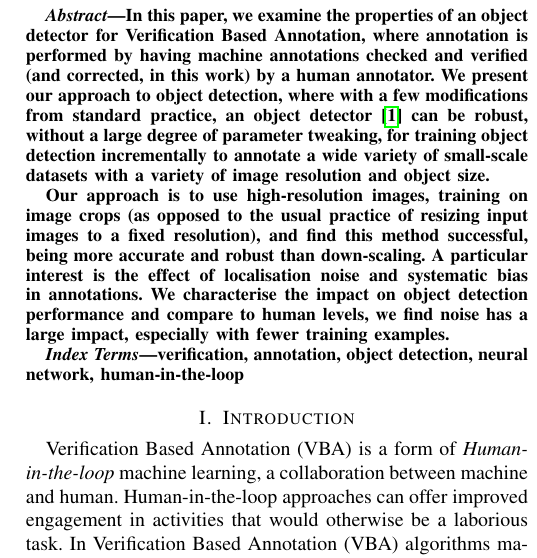
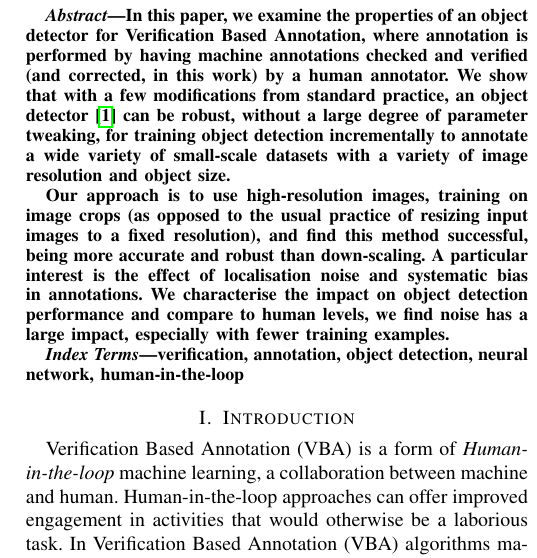
Before and after one commit to oliver-batchelor/ivcnz2019, a LaTeX paper (paper.tex): part of one column of page 1 of 6, cut so that both start at the same text. Compiled offline with pdfLaTeX; a missing font is replaced by an installed copy or a similar font; a LaTeX package or settings file that is missing is left out.

Commit message:
Updates from Overleaf

```diff
--- a/paper.tex
+++ b/paper.tex
@@ -137,7 +137,7 @@ Email: \IEEEauthorrefmark{1}oliver.batchelor@canterbury.ac.nz,
 \begin{abstract}
 
 
-In this paper, we examine the properties of an object detector for Verification Based Annotation, where annotation is performed by having machine annotations checked and verified (and corrected, in this work) by a human annotator. We present our approach to object detection, where with a few modifications from standard practice, an object detector \cite{Lin2017} can be robust, without a large degree of parameter tweaking, for training object detection incrementally to annotate a wide variety of small-scale datasets with a variety of image resolution and object size.
+In this paper, we examine the properties of an object detector for Verification Based Annotation, where annotation is performed by having machine annotations checked and verified (and corrected, in this work) by a human annotator. We show that with a few modifications from standard practice, an object detector \cite{Lin2017} can be robust, without a large degree of parameter tweaking, for training object detection incrementally to annotate a wide variety of small-scale datasets with a variety of image resolution and object size.
 
 Our approach is to use high-resolution images, training on image crops (as opposed to the usual practice of resizing input images to a fixed resolution), and find this method successful, being more accurate and robust than down-scaling. A particular interest is the effect of localisation noise and systematic bias in annotations. We characterise the impact on object detection performance and compare to human levels, we find noise has a large impact, especially with fewer training examples.
 
```
